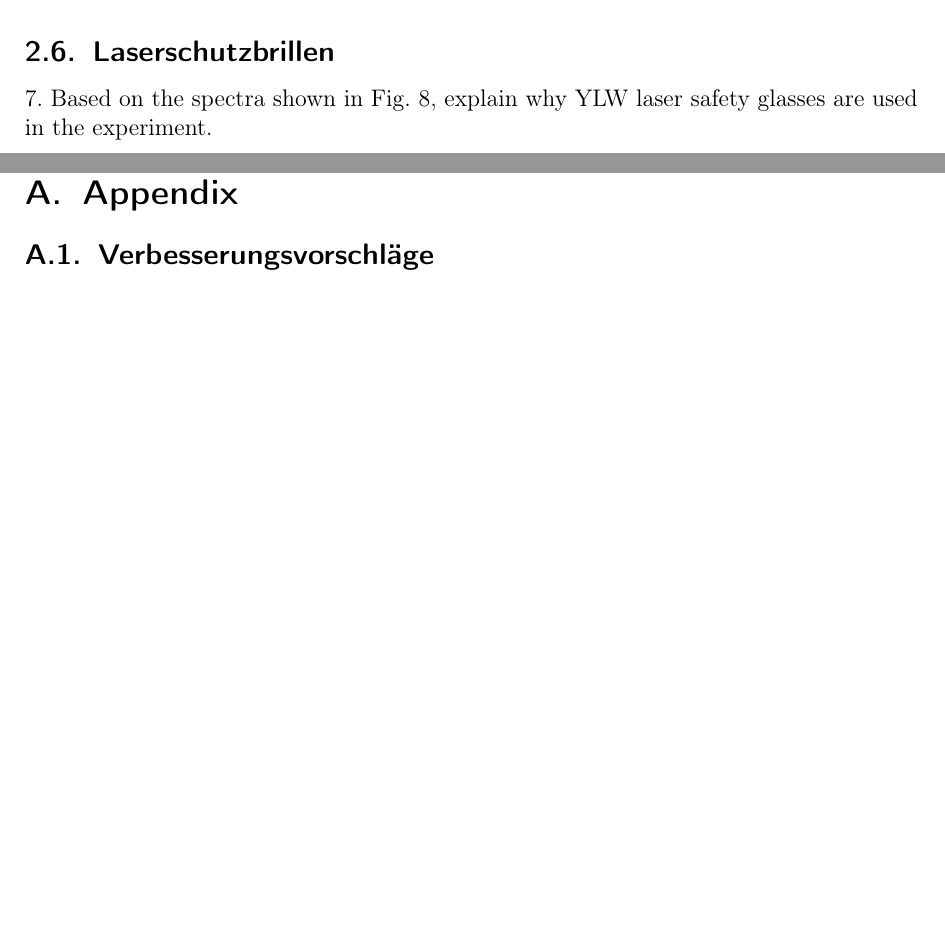
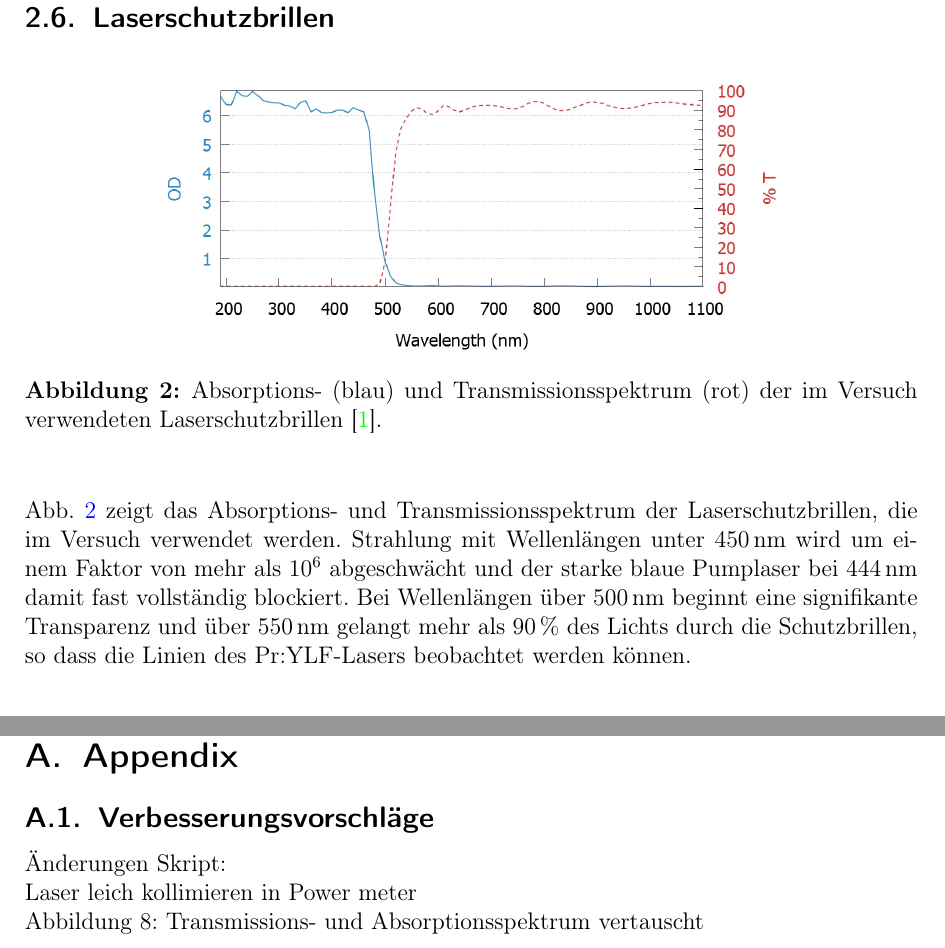
Before and after one commit to Standard24/SoStRepo, a LaTeX document (SoStProtokoll/SoStProt.tex, which reads SoStProtokoll/02_Grundlagen.tex, SoStProtokoll/05_Appendix.tex): two parts of pages 3 and 21 of 21 before the commit and two parts of pages 5 and 23 of 23 after it, joined at a grey line, cut so that both start at the same text, the shorter picture padded with empty space. Compiled offline with pdfLaTeX.

Commit message:
Grundlagen: Laserschutzbrillen und Termschema Pr3+

```diff
--- a/SoStProtokoll/02_Grundlagen.tex
+++ b/SoStProtokoll/02_Grundlagen.tex
@@ -39,3 +47,8 @@ efficiency?
 
 \subsection{Laserschutzbrillen}
 
+\begin{figure}[H]
+\begin{center}
+  \includegraphics[width=.7\textwidth]{Schutzbrillen.png}
+  \caption{Absorptions- (blau)  und Transmissionsspektrum (rot) der im Versuch
+  verwendeten Laserschutzbrillen \cite{Versuchsanleitung}.}
@@ -42,3 +58,8 @@ efficiency?
 
-7. Based on the spectra shown in Fig. 8, explain why YLW laser safety glasses are used in the
-experiment.
+Abb.~\ref{img:Schutzbrillen} zeigt das Absorptions- und Transmissionsspektrum der
+Laserschutzbrillen, die im Versuch verwendet werden.
+Strahlung mit Wellenlängen unter 450\,nm wird um einem Faktor von mehr als $10^6$ abgeschwächt und
+der starke blaue Pumplaser bei 444\,nm damit fast vollständig blockiert.
+Bei Wellenlängen über 500\,nm beginnt eine signifikante Transparenz und über 550\,nm gelangt mehr
+als 90\,\% des Lichts durch die Schutzbrillen,
+so dass die Linien des Pr:YLF-Lasers beobachtet werden können.
--- a/SoStProtokoll/05_Appendix.tex
+++ b/SoStProtokoll/05_Appendix.tex
@@ -1,3 +1,9 @@
 \section{Appendix}
 
 \subsection{Verbesserungsvorschläge}
+
+Änderungen Skript:
+
+Laser leich kollimieren in Power meter
+
+Abbildung 8: Transmissions- und Absorptionsspektrum vertauscht
```
Also changed, not shown: SoStProtokoll/img/Schutzbrillen.png (added), SoStProtokoll/img/TermschemaPr3+.png (added), SoStProtokoll/02_Grundlagen.tex (11 more changed lines).
